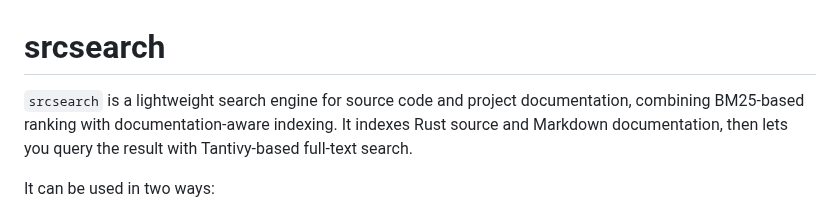
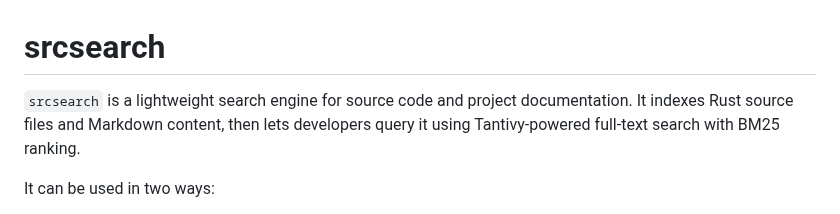
Before and after one commit to jslambda/srcsearch, a Markdown page: README.md, the part around the change. Drawn GitHub-style.

Commit message:
Update README.md to enhance srcsearch description
Refined the description of srcsearch to clarify its functionality and usage.

```diff
--- a/README.md
+++ b/README.md
@@ -1,6 +1,6 @@
 # srcsearch
 
-`srcsearch` is a lightweight search engine for source code and project documentation, combining BM25-based ranking with documentation-aware indexing. It indexes Rust source and Markdown documentation, then lets you query the result with Tantivy-based full-text search.
+`srcsearch` is a lightweight search engine for source code and project documentation. It indexes Rust source files and Markdown content, then lets developers query it using Tantivy-powered full-text search with BM25 ranking.
 
 It can be used in two ways:
 
```
